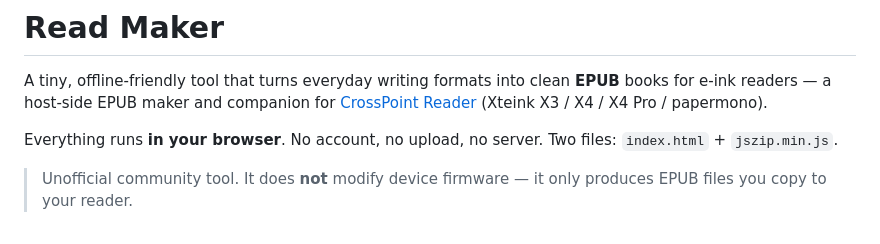
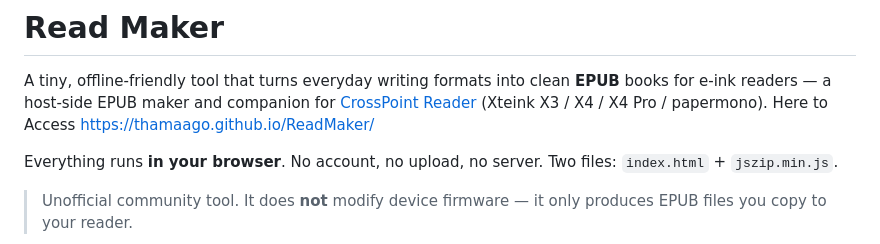
Before and after one commit to thamaago/ReadMaker, a Markdown page: README.md, the part around the change. GitHub-like rendering.

Commit message:
Update README with access link for Read Maker
Added a link to access the Read Maker tool.

```diff
--- a/README.md
+++ b/README.md
@@ -1,6 +1,7 @@
 # Read Maker
 
 A tiny, offline-friendly tool that turns everyday writing formats into clean **EPUB** books for e-ink readers — a host-side EPUB maker and companion for [CrossPoint Reader](https://github.com/crosspoint-reader/crosspoint-reader) (Xteink X3 / X4 / X4 Pro / papermono).
+Here to Access https://thamaago.github.io/ReadMaker/
 
 Everything runs **in your browser**. No account, no upload, no server. Two files: `index.html` + `jszip.min.js`.
 
```
